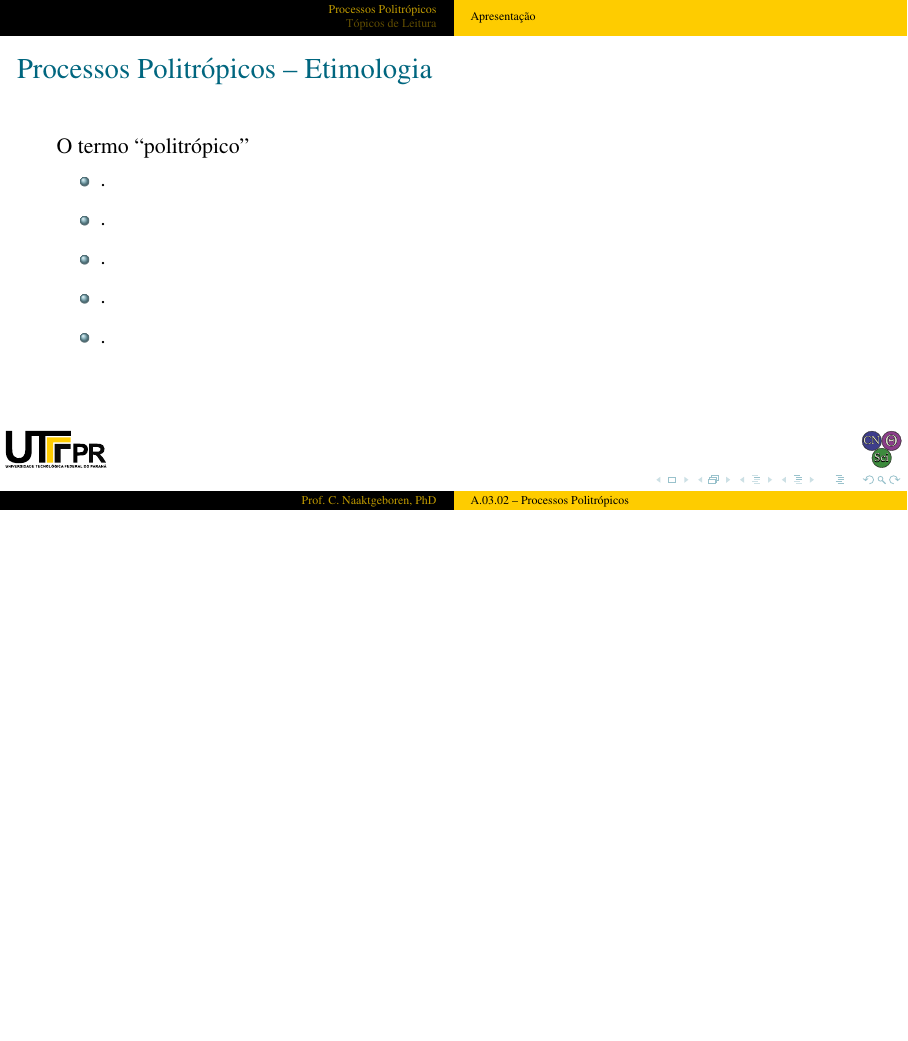
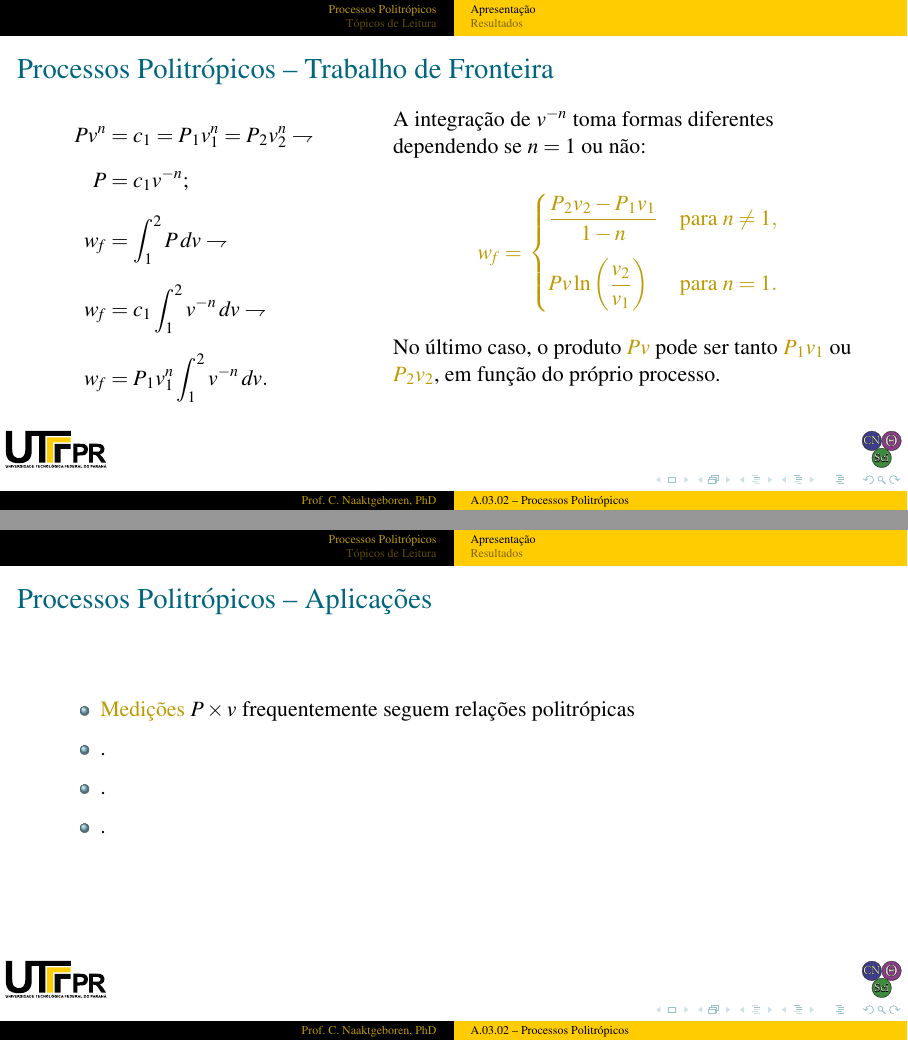
Before and after one commit to CNThermSci/ApplThermSci, LaTeX slides (ApplEngTherm/Part-A-Fundamentals/03-ClosedSystems/02-PolytropicProc/A0302-pt-PRES.tex, which reads ApplEngTherm/Part-A-Fundamentals/03-ClosedSystems/02-PolytropicProc/A0302-pt.tex): page 29 of 31 before the commit and pages 36 and 37 of 41 after it, the two joined at a grey line, the shorter picture padded with empty space. The pictures show the PDF file ApplEngTherm/Part-A-Fundamentals/03-ClosedSystems/02-PolytropicProc/A0302-pt-PRES.pdf that the author committed with the source.

Commit message:
UPD on polytropic process boundary work

```diff
--- a/ApplEngTherm/Part-A-Fundamentals/03-ClosedSystems/02-PolytropicProc/A0302-pt.tex
+++ b/ApplEngTherm/Part-A-Fundamentals/03-ClosedSystems/02-PolytropicProc/A0302-pt.tex
@@ -150,6 +150,68 @@
 
     % !j 96 -i8
     %-------------------------------------------------------------------------------------------
+    \begin{frame}{Processos Politrópicos -- Trabalho de Fronteira}\vspace*{-2em}
+        \begin{columns}
+        \column{0.40\textwidth}
+        \begin{align*}
+            \uncover<1->{
+                Pv^n & = c_1
+                \uncover<2->{= P_1v_1^n = P_2v_2^n \rightharpoondown}
+                \\[\medskipamount]
+            }
+            \uncover<3->{
+                P & = c_1v^{-n}; \\[\medskipamount]
+            }
+            \uncover<4->{
+                w_f & = \int_1^2 P\,dv \rightharpoondown \\[\medskipamount]
+            }
+            \uncover<5->{
+                w_f & = c_1 \int_1^2 v^{-n}\,dv \rightharpoondown \\[\medskipamount]
+            }
+            \uncover<6->{
+                w_f & = P_1v_1^n \int_1^2 v^{-n}\,dv.
+            }
+        \end{align*}
+        \column{0.60\textwidth}
+        \uncover<7->{A integração de $v^{-n}$ toma formas diferentes dependendo se $n=1$ ou
+            não: \\[\medskipamount]
+        }
+        \begin{equation*}
+            \uncover<8->{\alert{
+            w_f = \left.\begin{cases}
+                \displaystyle\frac{P_2v_2 - P_1v_1}{1-n} & \text{para $n \neq 1$},
+                    \\[\bigskipamount]
+                Pv \ln\left(\displaystyle\frac{v_2}{v_1}\right) & \text{para $n = 1$}.
+            \end{cases}\right.
+            }}
+        \end{equation*}
+        \uncover<9->{%
+            \par\noindent No último caso, o produto \alert{$Pv$} pode ser tanto \alert{$P_1v_1$}
+            ou \alert{$P_2v_2$}, em função do próprio processo.
+        }
+        \end{columns}
+    \end{frame}
+    %-------------------------------------------------------------------------------------------
+
+    % !j 96 -i8
+    %-------------------------------------------------------------------------------------------
+    \begin{frame}{Processos Politrópicos -- Aplicações}\vspace*{-2em}
+        \begin{itemize}
+            \item \alert{Medições} $P \times v$ frequentemente seguem relações politrópicas
+                \\[\medskipamount]
+            \item . \\[\medskipamount]
+            \item . \\[\medskipamount]
+            \item .
+        \end{itemize}
+    \end{frame}
+    %-------------------------------------------------------------------------------------------
+
+%-----------------------------------------------------------------------------------------------
+\subsection{Resultados}
+%-----------------------------------------------------------------------------------------------
+
+    % !j 96 -i8
+    %-------------------------------------------------------------------------------------------
     \begin{frame}{Processos Politrópicos -- Etimologia}\vspace*{-2em}
         O termo ``politrópico''
         \begin{itemize}
```
Also changed, not shown: ApplEngTherm/Part-A-Fundamentals/03-ClosedSystems/02-PolytropicProc/A0302-pt-PRES.pdf.
